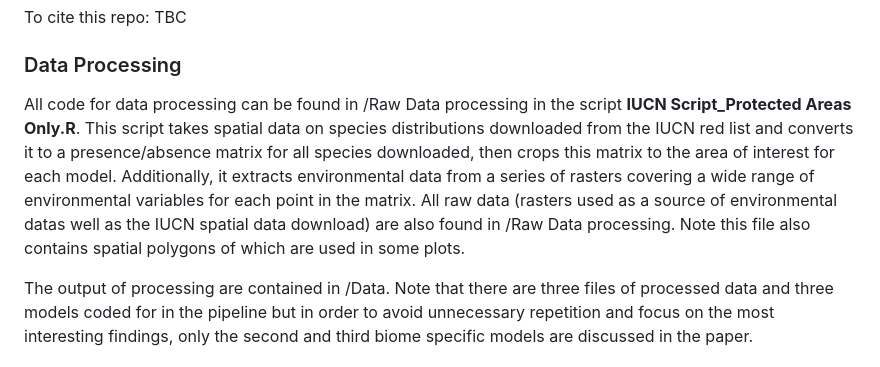
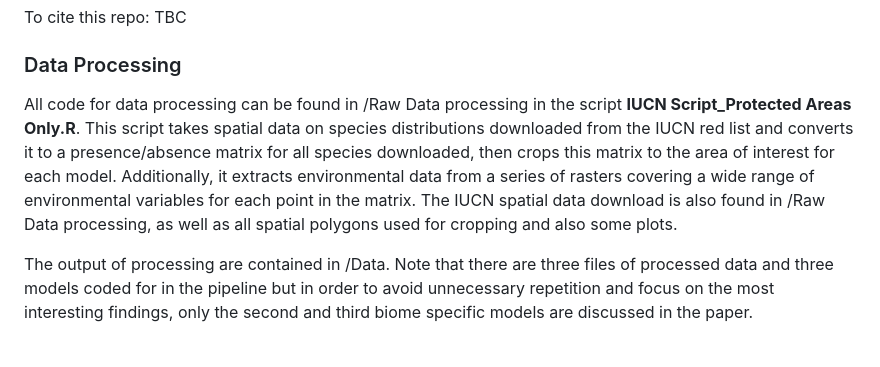
Before and after one commit to AlexwCranston/jsdm-ungulate_communities-afrotropics-, a Markdown page: README.md, the part around the change. Rendered like a GitHub page.

```diff
--- a/README.md
+++ b/README.md
@@ -10,7 +10,7 @@ To cite this repo: TBC
 
 ### Data Processing
 
-All code for data processing can be found in /Raw Data processing in the script **IUCN Script_Protected Areas Only.R**. This script takes spatial data on species distributions downloaded from the IUCN red list and converts it to a presence/absence matrix for all species downloaded, then crops this matrix to the area of interest for each model. Additionally, it extracts environmental data from a series of rasters covering a wide range of environmental variables for each point in the matrix. All raw data (rasters used as a source of environmental datas well as the IUCN spatial data download) are also found in /Raw Data processing. Note this file also contains spatial polygons of which are used in some plots.
+All code for data processing can be found in /Raw Data processing in the script **IUCN Script_Protected Areas Only.R**. This script takes spatial data on species distributions downloaded from the IUCN red list and converts it to a presence/absence matrix for all species downloaded, then crops this matrix to the area of interest for each model. Additionally, it extracts environmental data from a series of rasters covering a wide range of environmental variables for each point in the matrix. The IUCN spatial data download is also found in /Raw Data processing, as well as all spatial polygons used for cropping and also some plots.
 
 The output of processing are contained in /Data. Note that there are three files of processed data and three models coded for in the pipeline but in order to avoid unnecessary repetition and focus on the most interesting findings, only the second and third biome specific models are discussed in the paper.
 
```
